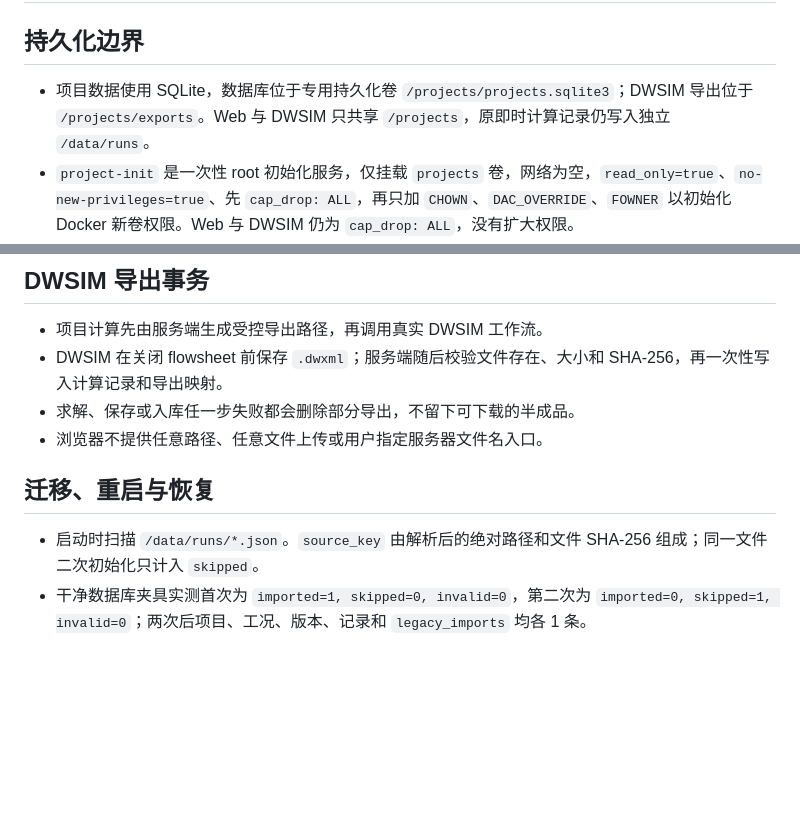
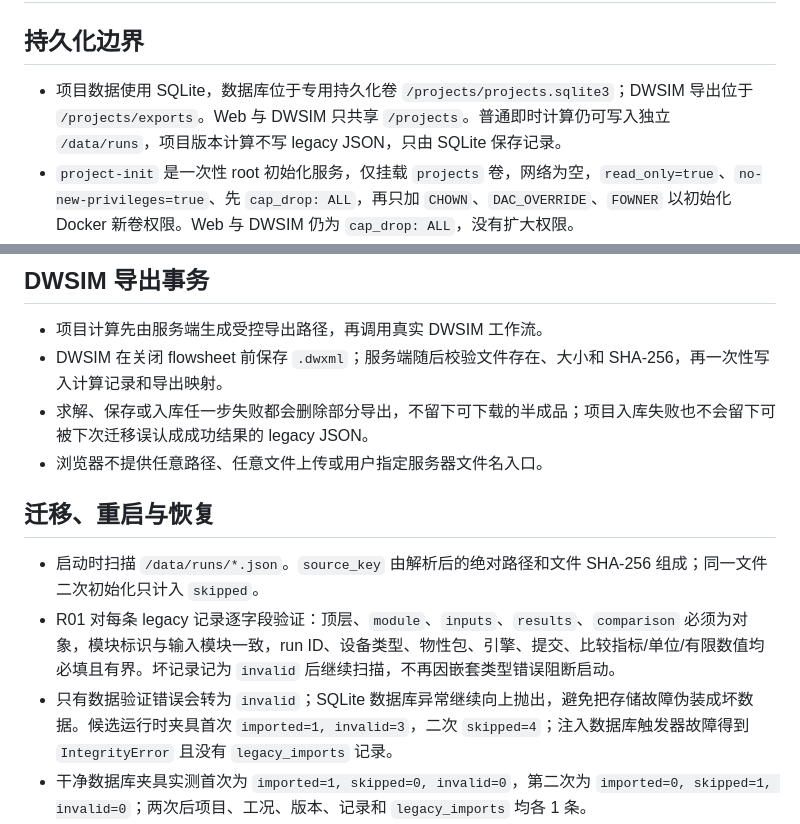
Before and after one commit to sunecom/ecop, a Markdown page: docs/qa/P3-schema.md, 2 parts joined by grey strips. GitHub-like rendering; blank space fills up the shorter version.

```diff
--- a/docs/qa/P3-schema.md
+++ b/docs/qa/P3-schema.md
@@ -2,7 +2,7 @@
 
 ## 持久化边界
 
-- 项目数据使用 SQLite，数据库位于专用持久化卷 `/projects/projects.sqlite3`；DWSIM 导出位于 `/projects/exports`。Web 与 DWSIM 只共享 `/projects`，原即时计算记录仍写入独立 `/data/runs`。
+- 项目数据使用 SQLite，数据库位于专用持久化卷 `/projects/projects.sqlite3`；DWSIM 导出位于 `/projects/exports`。Web 与 DWSIM 只共享 `/projects`。普通即时计算仍可写入独立 `/data/runs`，项目版本计算不写 legacy JSON，只由 SQLite 保存记录。
 - `project-init` 是一次性 root 初始化服务，仅挂载 `projects` 卷，网络为空，`read_only=true`、`no-new-privileges=true`、先 `cap_drop: ALL`，再只加 `CHOWN`、`DAC_OVERRIDE`、`FOWNER` 以初始化 Docker 新卷权限。Web 与 DWSIM 仍为 `cap_drop: ALL`，没有扩大权限。
 - Web 以 UID/GID `10001:10001` 使用 `/projects`；DWSIM 同样以 `10001:10001` 运行。DWSIM 模板目录 `/models` 保持只读。
 
@@ -43,12 +43,14 @@
 
 - 项目计算先由服务端生成受控导出路径，再调用真实 DWSIM 工作流。
 - DWSIM 在关闭 flowsheet 前保存 `.dwxml`；服务端随后校验文件存在、大小和 SHA-256，再一次性写入计算记录和导出映射。
-- 求解、保存或入库任一步失败都会删除部分导出，不留下可下载的半成品。
+- 求解、保存或入库任一步失败都会删除部分导出，不留下可下载的半成品；项目入库失败也不会留下可被下次迁移误认成成功结果的 legacy JSON。
 - 浏览器不提供任意路径、任意文件上传或用户指定服务器文件名入口。
 
 ## 迁移、重启与恢复
 
 - 启动时扫描 `/data/runs/*.json`。`source_key` 由解析后的绝对路径和文件 SHA-256 组成；同一文件二次初始化只计入 `skipped`。
+- R01 对每条 legacy 记录逐字段验证：顶层、`module`、`inputs`、`results`、`comparison` 必须为对象，模块标识与输入模块一致，run ID、设备类型、物性包、引擎、提交、比较指标/单位/有限数值均必填且有界。坏记录记为 `invalid` 后继续扫描，不再因嵌套类型错误阻断启动。
+- 只有数据验证错误会转为 `invalid`；SQLite 数据库异常继续向上抛出，避免把存储故障伪装成坏数据。候选运行时夹具首次 `imported=1, invalid=3`，二次 `skipped=4`；注入数据库触发器故障得到 `IntegrityError` 且没有 `legacy_imports` 记录。
 - 干净数据库夹具实测首次为 `imported=1, skipped=0, invalid=0`，第二次为 `imported=0, skipped=1, invalid=0`；两次后项目、工况、版本、记录和 `legacy_imports` 均各 1 条。
 - 实际候选 Web 重建前后数据库计数完全一致；启动响应均为 `imported=0, skipped=7, invalid=0`。候选自身的旧式 JSON 记录会被扫描登记，但已存在的 `run_id` 不会重复生成计算记录。
 - SQLite 使用在线备份 API 生成一致性副本；恢复验证在全新卷 `ecop-p3-projects-restore` 中打开备份，并逐一核对项目、3 个 run 与 3 个导出 SHA-256。
```
Also changed, not shown: docs/qa/P3-candidate.md (+22 -3 lines).
